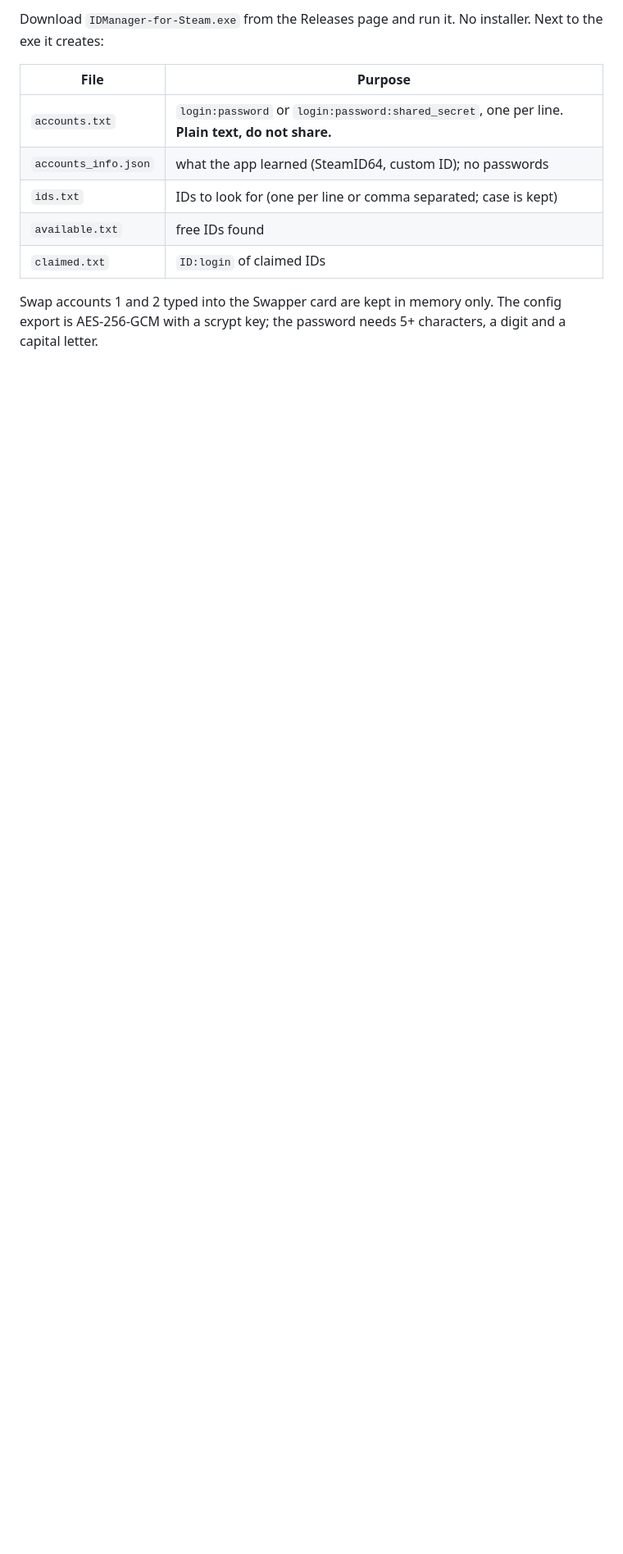
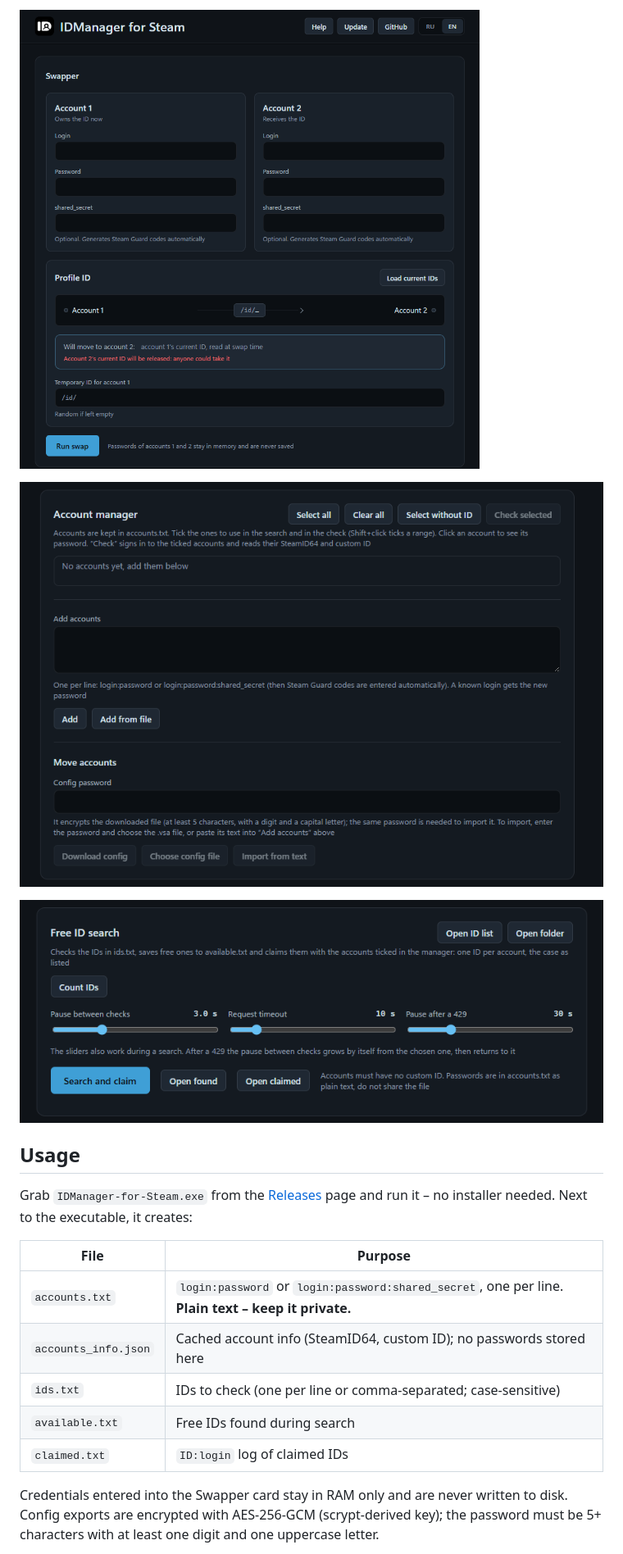
Before and after one commit to idLorem/IDManager-for-Steam, a Markdown page: README.md, the part around one of its changes. Shown at 82% size. Drawn GitHub-style; pictures changed too: docs/manager.png (added), docs/search.png (added), docs/swapper.png (added); blank space fills up the shorter version.

```diff
--- a/README.md
+++ b/README.md
@@ -14,14 +16,22 @@ UI languages: English (default) and Russian.
 
-Download `IDManager-for-Steam.exe` from the Releases page and run it. No installer. Next to the exe it creates:
+![Swapper](docs/swapper.png)
+
+![Account manager](docs/manager.png)
+
+![Free ID search](docs/search.png)
+
+## Usage
+
+Grab `IDManager-for-Steam.exe` from the [Releases](https://github.com/idLorem/IDManager-for-Steam/releases/latest) page and run it – no installer needed. Next to the executable, it creates:
 
 | File | Purpose |
 |------|---------|
-| `accounts.txt` | `login:password` or `login:password:shared_secret`, one per line. **Plain text, do not share.** |
-| `accounts_info.json` | what the app learned (SteamID64, custom ID); no passwords |
-| `ids.txt` | IDs to look for (one per line or comma separated; case is kept) |
-| `available.txt` | free IDs found |
-| `claimed.txt` | `ID:login` of claimed IDs |
+| `accounts.txt` | `login:password` or `login:password:shared_secret`, one per line. **Plain text – keep it private.** |
+| `accounts_info.json` | Cached account info (SteamID64, custom ID); no passwords stored here |
+| `ids.txt` | IDs to check (one per line or comma-separated; case-sensitive) |
+| `available.txt` | Free IDs found during search |
+| `claimed.txt` | `ID:login` log of claimed IDs |
 
-Swap accounts 1 and 2 typed into the Swapper card are kept in memory only.
-The config export is AES-256-GCM with a scrypt key; the password needs 5+ characters, a digit and a capital letter.
+Credentials entered into the Swapper card stay in RAM only and are never written to disk.
+Config exports are encrypted with AES-256-GCM (scrypt-derived key); the password must be 5+ characters with at least one digit and one uppercase letter.
 
```
Also changed, not shown: other parts of README.md (+40 -20 lines).
